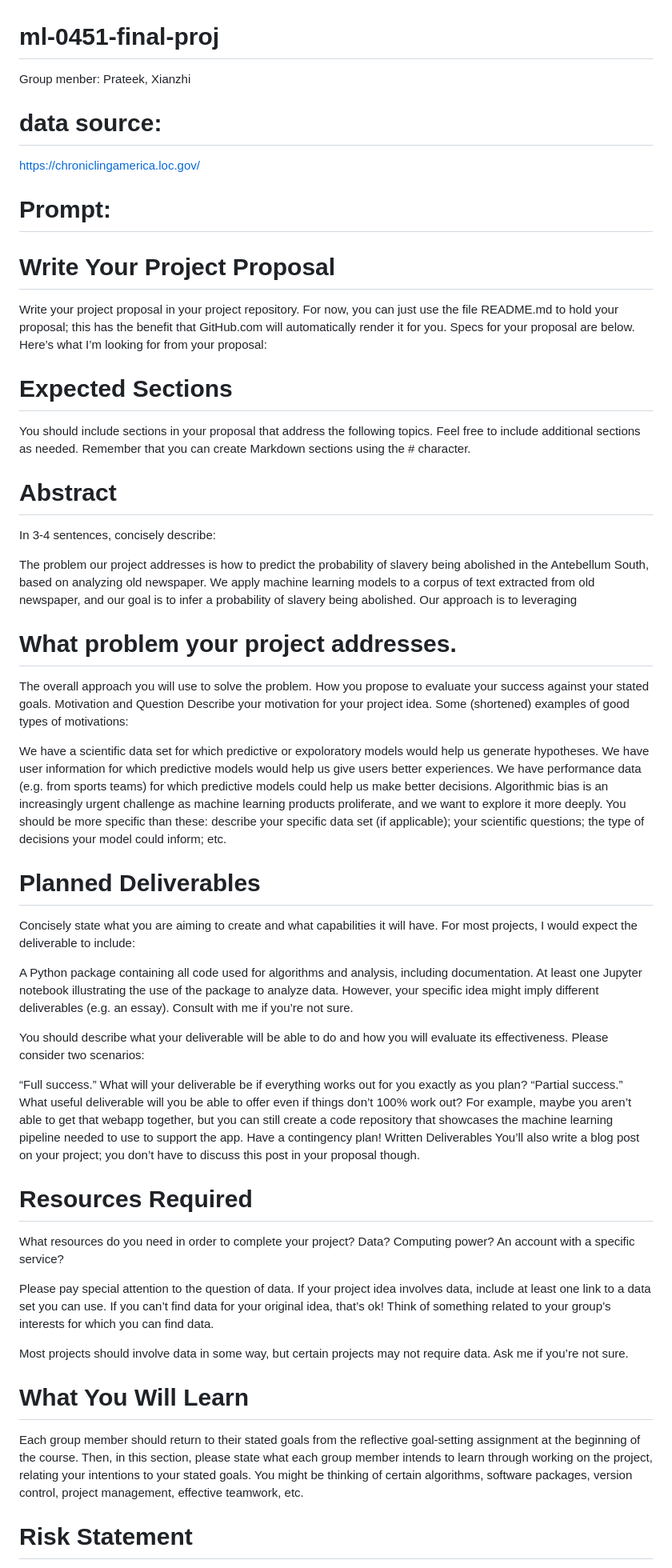
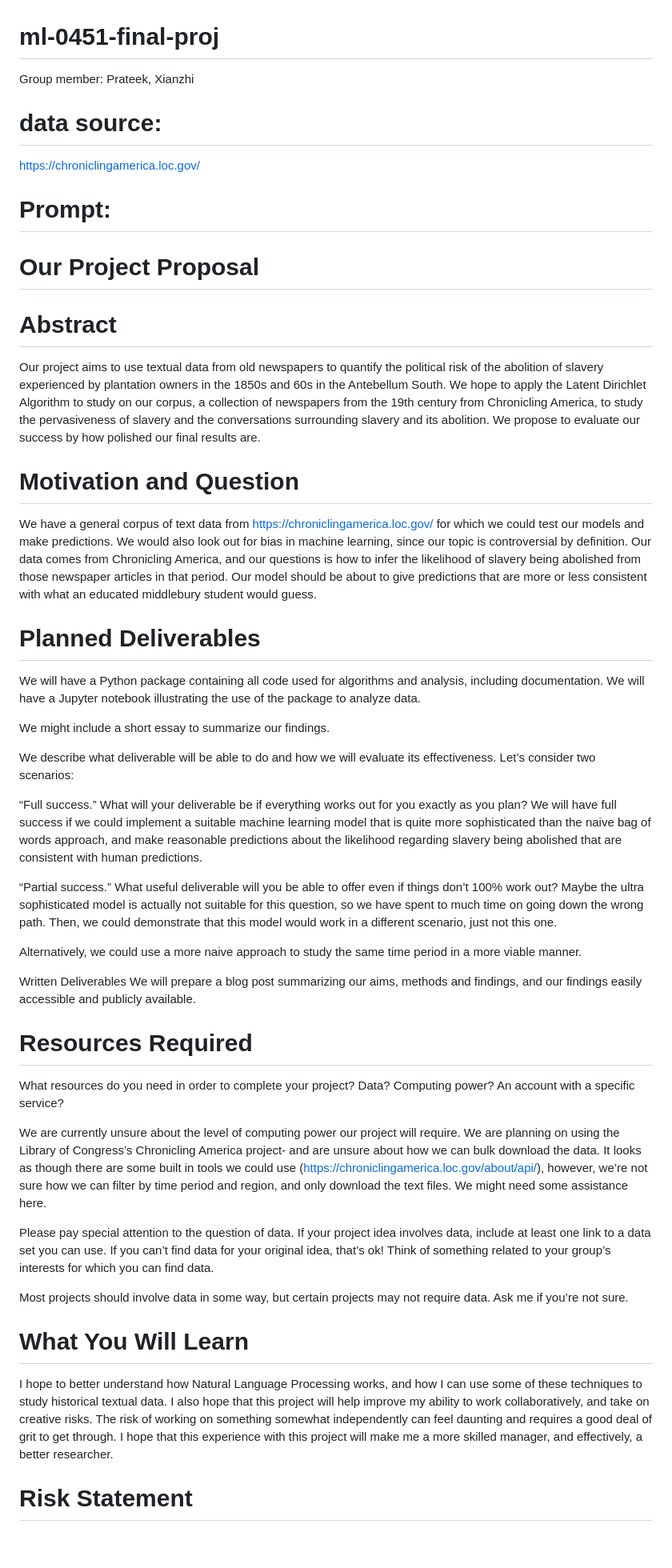
Before and after one commit to Xianzhiwang1/Leet-Code-Project, a Markdown page: README.md, the part around one of its changes. Shown at 80% size. Rendered like a GitHub page; blank space fills up the shorter version.

```diff
--- a/README.md
+++ b/README.md
@@ -1,54 +1,56 @@
 # ml-0451-final-proj
-Group menber: Prateek, Xianzhi
+Group member: Prateek, Xianzhi
 # data source:
 https://chroniclingamerica.loc.gov/
 # Prompt:
-# Write Your Project Proposal
-Write your project proposal in your project repository. For now, you can just use the file README.md to hold your proposal; this has the benefit that GitHub.com will automatically render it for you. Specs for your proposal are below. Here’s what I’m looking for from your proposal:
+# Our Project Proposal
 
-# Expected Sections
-You should include sections in your proposal that address the following topics. Feel free to include additional sections as needed. Remember that you can create Markdown sections using the # character.
 
 # Abstract
-In 3-4 sentences, concisely describe:
-
-The problem our project addresses is how to predict the probability of slavery being abolished in the Antebellum South, based on analyzing old newspaper. We apply machine learning models to a corpus of text extracted from old newspaper, and our goal is to infer a probability of slavery being abolished. Our approach is to leveraging
 
 
-# What problem your project addresses.
-The overall approach you will use to solve the problem.
-How you propose to evaluate your success against your stated goals.
-Motivation and Question
-Describe your motivation for your project idea. Some (shortened) examples of good types of motivations:
+Our project aims to use textual data from old newspapers to quantify the political risk of the abolition of slavery experienced by plantation owners in the 1850s and 60s in the Antebellum South. We hope to apply the Latent Dirichlet Algorithm to study on our corpus, a collection of newspapers from the 19th century from Chronicling America, to study the pervasiveness of slavery and the conversations surrounding slavery and its abolition. We propose to evaluate our success by how polished our final results are.
 
-We have a scientific data set for which predictive or expoloratory models would help us generate hypotheses.
-We have user information for which predictive models would help us give users better experiences.
-We have performance data (e.g. from sports teams) for which predictive models could help us make better decisions.
-Algorithmic bias is an increasingly urgent challenge as machine learning products proliferate, and we want to explore it more deeply.
-You should be more specific than these: describe your specific data set (if applicable); your scientific questions; the type of decisions your model could inform; etc.
+
+# Motivation and Question
+
+
+We have a general corpus of text data from https://chroniclingamerica.loc.gov/
+ for which we could test our models and make predictions. We would also look out for bias in machine learning, since our topic is controversial by definition. Our data comes from Chronicling America, and our questions is how to infer the likelihood of slavery being abolished from those newspaper articles in that period. Our model should be about to give predictions that are more or less consistent with what an educated middlebury student would guess.
+
 
 # Planned Deliverables
-Concisely state what you are aiming to create and what capabilities it will have. For most projects, I would expect the deliverable to include:
 
-A Python package containing all code used for algorithms and analysis, including documentation.
-At least one Jupyter notebook illustrating the use of the package to analyze data.
-However, your specific idea might imply different deliverables (e.g. an essay). Consult with me if you’re not sure.
+We will have a Python package containing all code used for algorithms and analysis, including documentation.
+We will have a Jupyter notebook illustrating the use of the package to analyze data.
 
-You should describe what your deliverable will be able to do and how you will evaluate its effectiveness. Please consider two scenarios:
+We might include a short essay to summarize our findings.
+
+We describe what deliverable will be able to do and how we will evaluate its effectiveness. Let’s consider two scenarios:
 
 “Full success.” What will your deliverable be if everything works out for you exactly as you plan?
-“Partial success.” What useful deliverable will you be able to offer even if things don’t 100% work out? For example, maybe you aren’t able to get that webapp together, but you can still create a code repository that showcases the machine learning pipeline needed to use to support the app. Have a contingency plan!
+We will have full success if we could implement a suitable machine learning model that is quite more sophisticated than the naive bag of words approach, and make reasonable predictions about the likelihood regarding slavery being abolished that are consistent with human predictions.
+
+“Partial success.” What useful deliverable will you be able to offer even if things don’t 100% work out?
+Maybe the ultra sophisticated model is actually not suitable for this question, so we have spent to much time on going down the wrong path. Then, we could demonstrate that this model would work in a different scenario, just not this one.
+
+Alternatively, we could use a more naive approach to study the same time period in a more viable manner.
+
 Written Deliverables
-You’ll also write a blog post on your project; you don’t have to discuss this post in your proposal though.
+We will prepare a blog post summarizing our aims, methods and findings, and our findings easily accessible and publicly available.
 
 # Resources Required
 What resources do you need in order to complete your project? Data? Computing power? An account with a specific service?
+
+We are currently unsure about the level of computing power our project will require.
+We are planning on using the Library of Congress’s Chronicling America project- and are unsure about how we can bulk download the data. It looks as though there are some built in tools we could use (https://chroniclingamerica.loc.gov/about/api/), however, we’re not sure how we can filter by time period and region, and only download the text files. We might need some assistance here.
 
 Please pay special attention to the question of data. If your project idea involves data, include at least one link to a data set you can use. If you can’t find data for your original idea, that’s ok! Think of something related to your group’s interests for which you can find data.
 
 Most projects should involve data in some way, but certain projects may not require data. Ask me if you’re not sure.
 
 # What You Will Learn
-Each group member should return to their stated goals from the reflective goal-setting assignment at the beginning of the course. Then, in this section, please state what each group member intends to learn through working on the project, relating your intentions to your stated goals. You might be thinking of certain algorithms, software packages, version control, project management, effective teamwork, etc.
+
+I hope to better understand how Natural Language Processing works, and how I can use some of these techniques to study historical textual data. I also hope that this project will help improve my ability to work collaboratively, and take on creative risks. The risk of working on something somewhat independently can feel daunting and requires a good deal of grit to get through. I hope that this experience with this project will make me a more skilled manager, and effectively, a better researcher.
 
 # Risk Statement
```
Also changed, not shown: other parts of README.md (+7 -84 lines).
